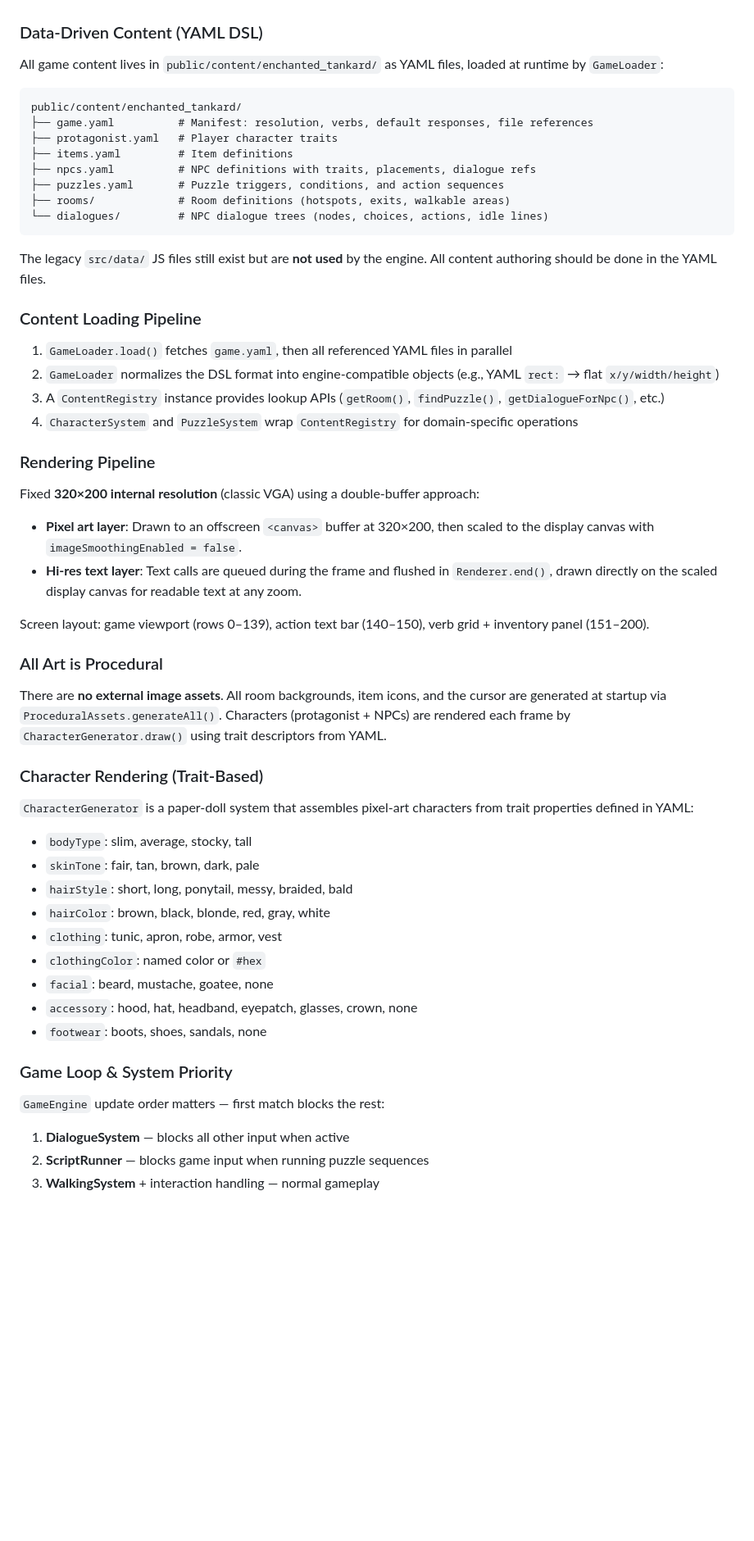
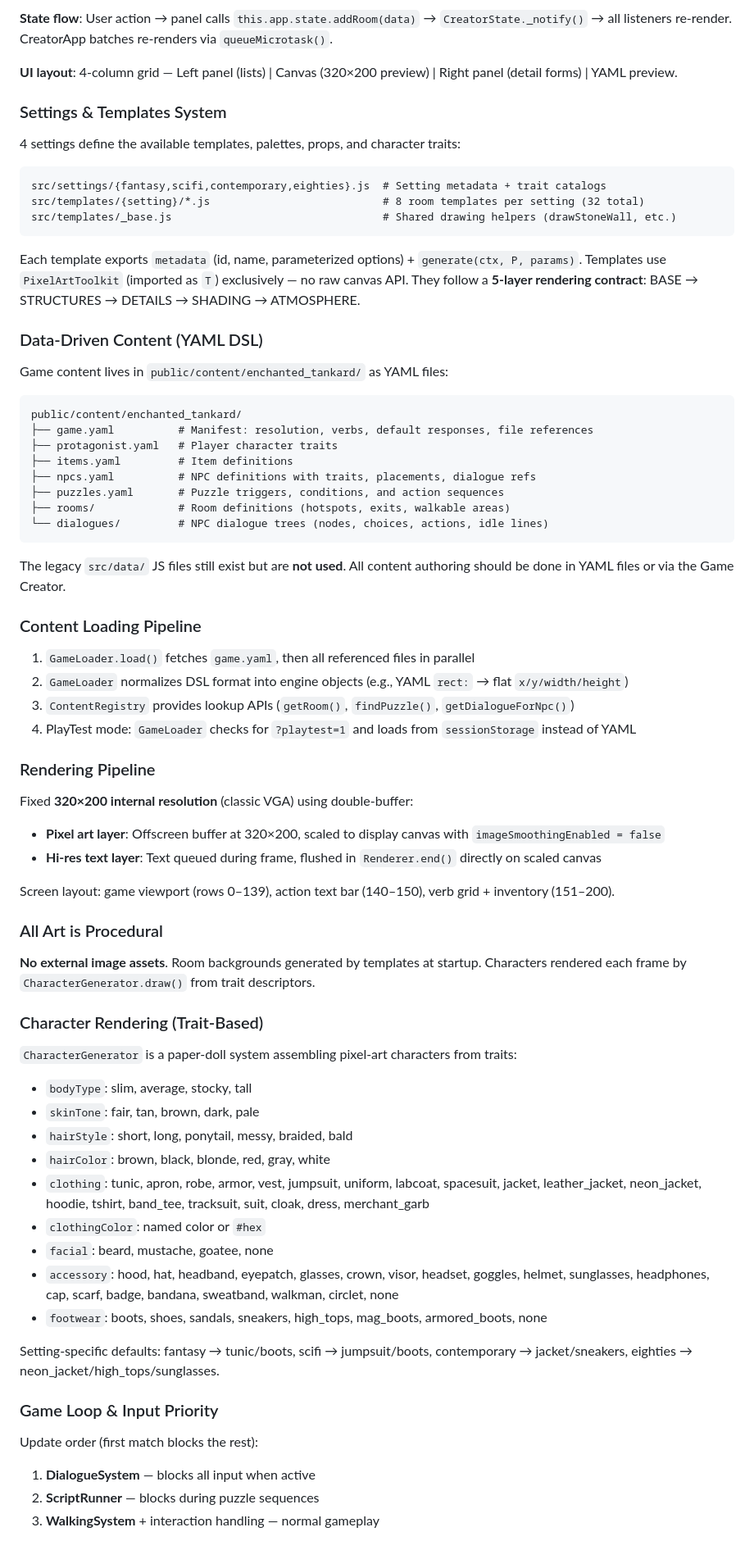
Before and after one commit to CaDs/claude-retro, a Markdown page: CLAUDE.md, the part around one of its changes. Shown at 82% size. GitHub-like rendering; blank space fills up the shorter version.

````diff
--- a/CLAUDE.md
+++ b/CLAUDE.md
@@ -47,7 +86,22 @@ src/
+**State flow**: User action → panel calls `this.app.state.addRoom(data)` → `CreatorState._notify()` → all listeners re-render. CreatorApp batches re-renders via `queueMicrotask()`.
+
+**UI layout**: 4-column grid — Left panel (lists) | Canvas (320×200 preview) | Right panel (detail forms) | YAML preview.
+
+### Settings & Templates System
+
+4 settings define the available templates, palettes, props, and character traits:
+
+```
+src/settings/{fantasy,scifi,contemporary,eighties}.js  # Setting metadata + trait catalogs
+src/templates/{setting}/*.js                           # 8 room templates per setting (32 total)
+src/templates/_base.js                                 # Shared drawing helpers (drawStoneWall, etc.)
+```
+
+Each template exports `metadata` (id, name, parameterized options) + `generate(ctx, P, params)`. Templates use `PixelArtToolkit` (imported as `T`) exclusively — no raw canvas API. They follow a **5-layer rendering contract**: BASE → STRUCTURES → DETAILS → SHADING → ATMOSPHERE.
 
 ### Data-Driven Content (YAML DSL)
 
-All game content lives in `public/content/enchanted_tankard/` as YAML files, loaded at runtime by `GameLoader`:
+Game content lives in `public/content/enchanted_tankard/` as YAML files:
 
 ```
 public/content/enchanted_tankard/
@@ -60,44 +114,47 @@ public/content/enchanted_tankard/
 └── dialogues/         # NPC dialogue trees (nodes, choices, actions, idle lines)
 ```
 
-The legacy `src/data/` JS files still exist but are **not used** by the engine. All content authoring should be done in the YAML files.
+The legacy `src/data/` JS files still exist but are **not used**. All content authoring should be done in YAML files or via the Game Creator.
 
 ### Content Loading Pipeline
 
-1. `GameLoader.load()` fetches `game.yaml`, then all referenced YAML files in parallel
-2. `GameLoader` normalizes the DSL format into engine-compatible objects (e.g., YAML `rect:` → flat `x/y/width/height`)
-3. A `ContentRegistry` instance provides lookup APIs (`getRoom()`, `findPuzzle()`, `getDialogueForNpc()`, etc.)
-4. `CharacterSystem` and `PuzzleSystem` wrap `ContentRegistry` for domain-specific operations
+1. `GameLoader.load()` fetches `game.yaml`, then all referenced files in parallel
+2. `GameLoader` normalizes DSL format into engine objects (e.g., YAML `rect:` → flat `x/y/width/height`)
+3. `ContentRegistry` provides lookup APIs (`getRoom()`, `findPuzzle()`, `getDialogueForNpc()`)
+4. PlayTest mode: `GameLoader` checks for `?playtest=1` and loads from `sessionStorage` instead of YAML
 
 ### Rendering Pipeline
 
-Fixed **320×200 internal resolution** (classic VGA) using a double-buffer approach:
-- **Pixel art layer**: Drawn to an offscreen `<canvas>` buffer at 320×200, then scaled to the display canvas with `imageSmoothingEnabled = false`.
-- **Hi-res text layer**: Text calls are queued during the frame and flushed in `Renderer.end()`, drawn directly on the scaled display canvas for readable text at any zoom.
+Fixed **320×200 internal resolution** (classic VGA) using double-buffer:
+- **Pixel art layer**: Offscreen buffer at 320×200, scaled to display canvas with `imageSmoothingEnabled = false`
+- **Hi-res text layer**: Text queued during frame, flushed in `Renderer.end()` directly on scaled canvas
 
-Screen layout: game viewport (rows 0–139), action text bar (140–150), verb grid + inventory panel (151–200).
+Screen layout: game viewport (rows 0–139), action text bar (140–150), verb grid + inventory (151–200).
 
 ### All Art is Procedural
 
-There are **no external image assets**. All room backgrounds, item icons, and the cursor are generated at startup via `ProceduralAssets.generateAll()`. Characters (protagonist + NPCs) are rendered each frame by `CharacterGenerator.draw()` using trait descriptors from YAML.
+**No external image assets**. Room backgrounds generated by templates at startup. Characters rendered each frame by `CharacterGenerator.draw()` from trait descriptors.
 
 ### Character Rendering (Trait-Based)
 
-`CharacterGenerator` is a paper-doll system that assembles pixel-art characters from trait properties defined in YAML:
+`CharacterGenerator` is a paper-doll system assembling pixel-art characters from traits:
+
 - `bodyType`: slim, average, stocky, tall
 - `skinTone`: fair, tan, brown, dark, pale
 - `hairStyle`: short, long, ponytail, messy, braided, bald
 - `hairColor`: brown, black, blonde, red, gray, white
-- `clothing`: tunic, apron, robe, armor, vest
+- `clothing`: tunic, apron, robe, armor, vest, jumpsuit, uniform, labcoat, spacesuit, jacket, leather_jacket, neon_jacket, hoodie, tshirt, band_tee, tracksuit, suit, cloak, dress, merchant_garb
 - `clothingColor`: named color or `#hex`
 - `facial`: beard, mustache, goatee, none
-- `accessory`: hood, hat, headband, eyepatch, glasses, crown, none
-- `footwear`: boots, shoes, sandals, none
+- `accessory`: hood, hat, headband, eyepatch, glasses, crown, visor, headset, goggles, helmet, sunglasses, headphones, cap, scarf, badge, bandana, sweatband, walkman, circlet, none
+- `footwear`: boots, shoes, sandals, sneakers, high_tops, mag_boots, armored_boots, none
 
-### Game Loop & System Priority
+Setting-specific defaults: fantasy → tunic/boots, scifi → jumpsuit/boots, contemporary → jacket/sneakers, eighties → neon_jacket/high_tops/sunglasses.
 
-`GameEngine` update order matters — first match blocks the rest:
-1. **DialogueSystem** — blocks all other input when active
-2. **ScriptRunner** — blocks game input when running puzzle sequences
+### Game Loop & Input Priority
+
+Update order (first match blocks the rest):
+1. **DialogueSystem** — blocks all input when active
+2. **ScriptRunner** — blocks during puzzle sequences
 3. **WalkingSystem** + interaction handling — normal gameplay
 
````
Also changed, not shown: other parts of CLAUDE.md (+75 -51 lines), AGENTS.md (added, +1 -0 lines).
